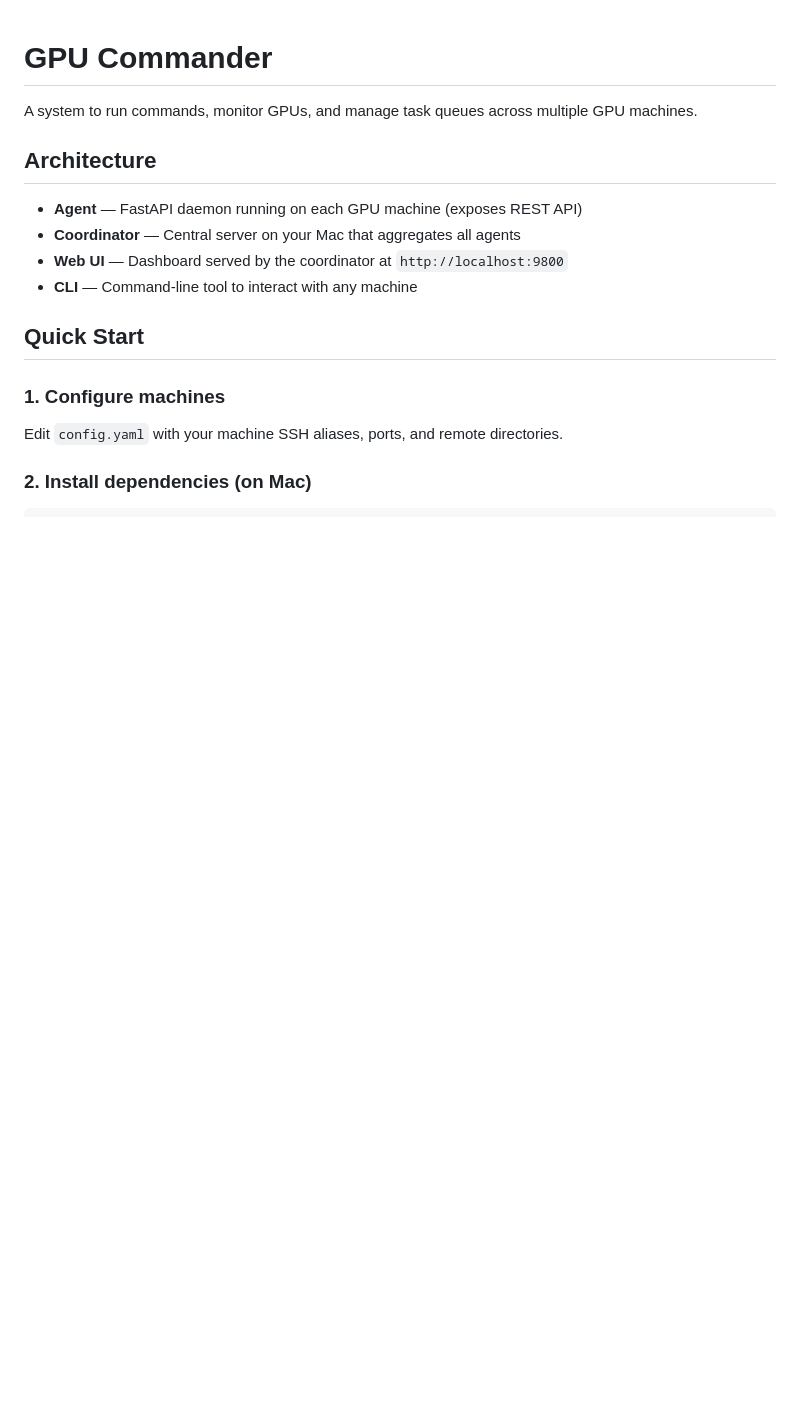
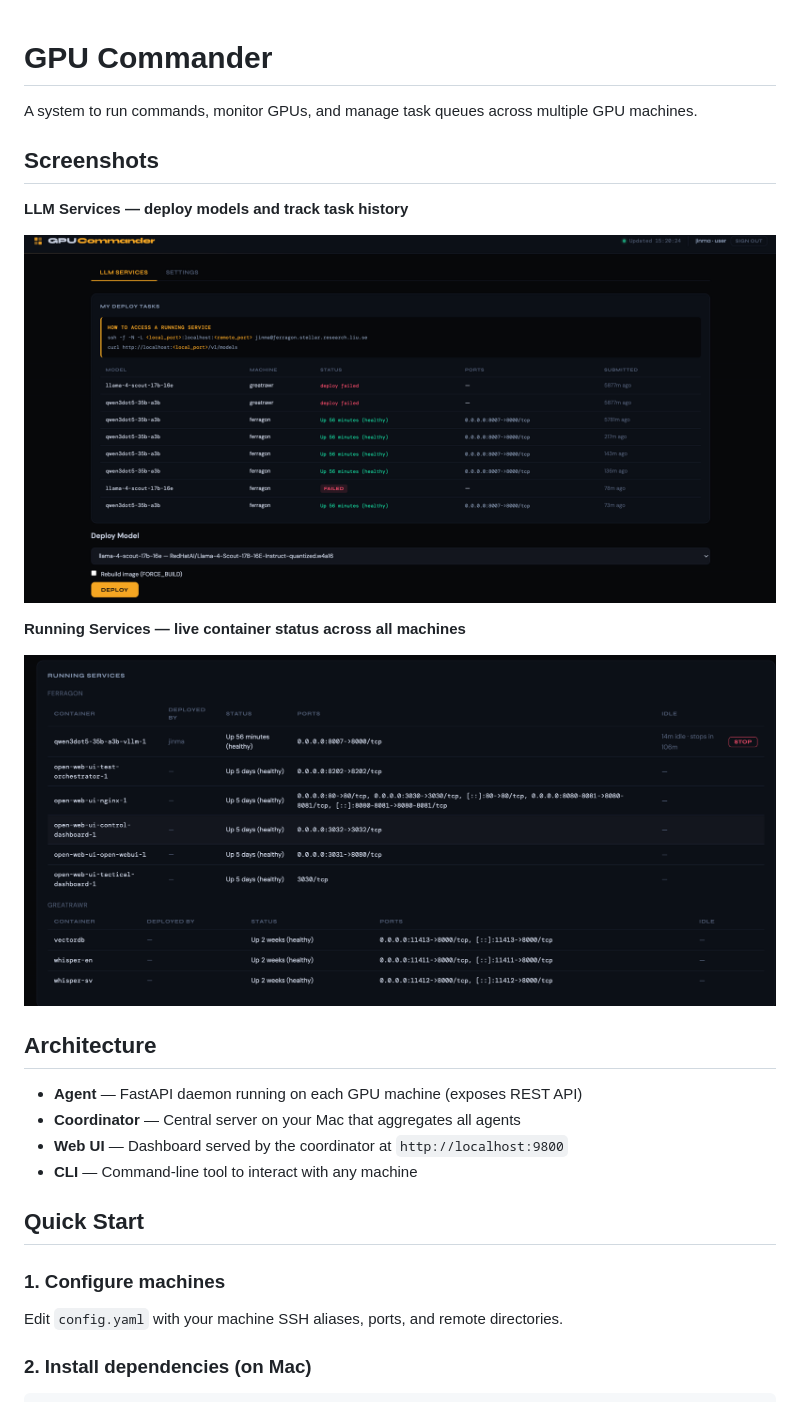
Before and after one commit to MozarTuring/gpu_commander, a Markdown page: README.md, the part around the change. Drawn GitHub-style; pictures changed too: docs/screenshot_deploy.png (added), docs/screenshot_services.png (added); blank space fills up the shorter version.

```diff
--- a/README.md
+++ b/README.md
@@ -1,6 +1,16 @@
 # GPU Commander
 
 A system to run commands, monitor GPUs, and manage task queues across multiple GPU machines.
+
+## Screenshots
+
+**LLM Services — deploy models and track task history**
+
+![LLM Services](docs/screenshot_deploy.png)
+
+**Running Services — live container status across all machines**
+
+![Running Services](docs/screenshot_services.png)
 
 ## Architecture
 
```
